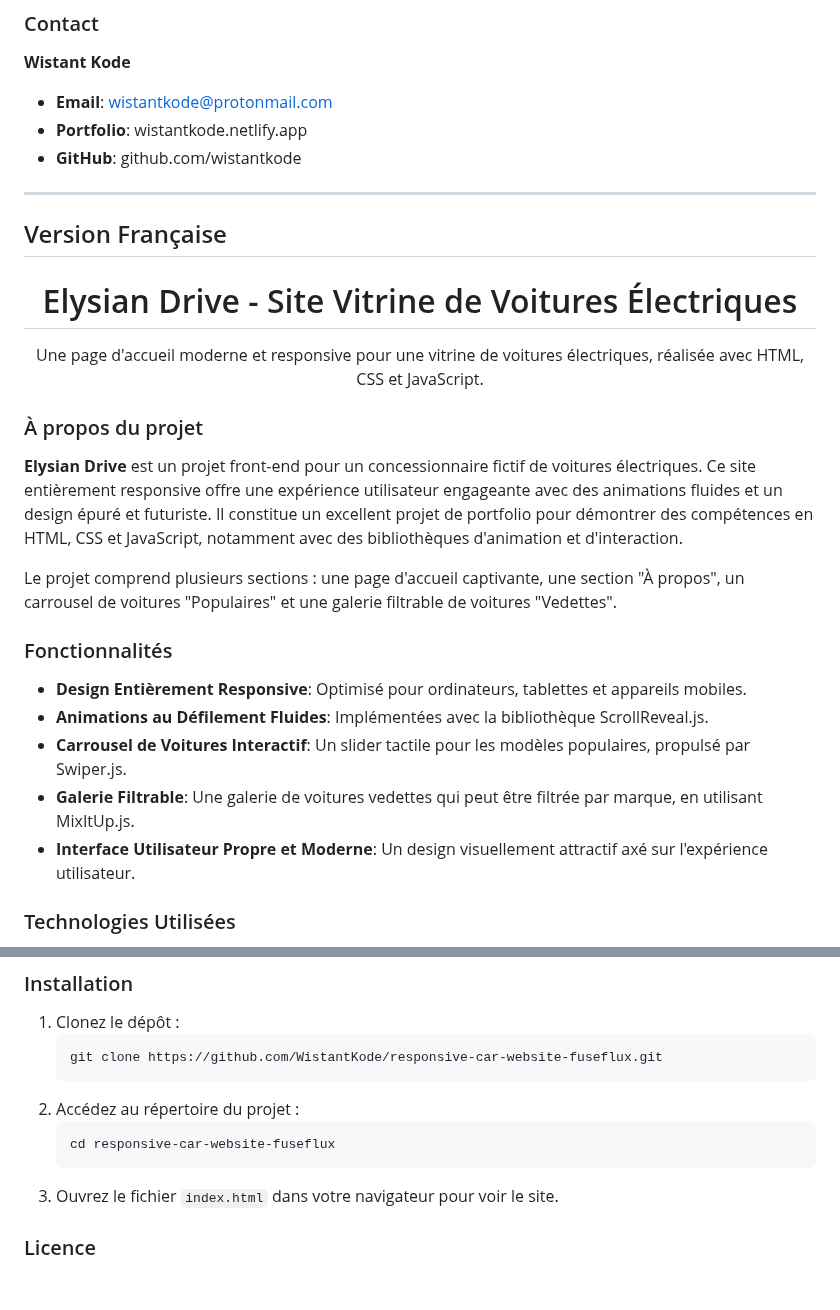
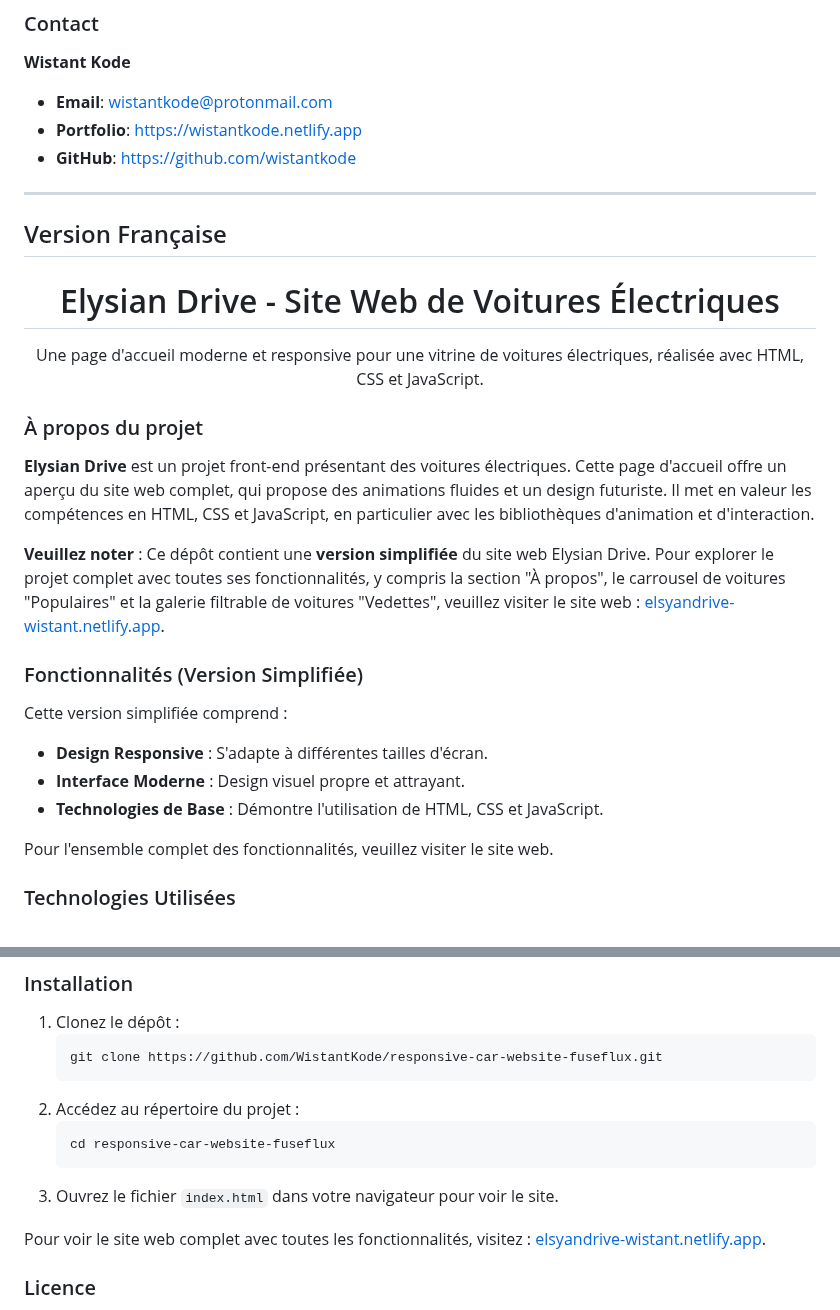
Before and after one commit to WistantKode/responsive-car-website, a Markdown page: README.md, 2 parts joined by grey strips. Rendered like a GitHub page; blank space fills up the shorter version.

````diff
--- a/README.md
+++ b/README.md
@@ -67,8 +60,8 @@ Please see the LICENSE file for more details. In short, you are free to use and
 
 **Wistant Kode**
 *   **Email**: wistantkode@protonmail.com
-*   **Portfolio**: wistantkode.netlify.app
-*   **GitHub**: github.com/wistantkode
+*   **Portfolio**: https://wistantkode.netlify.app
+*   **GitHub**: https://github.com/wistantkode
 
 ---
 
@@ -85,7 +78,7 @@ Please see the LICENSE file for more details. In short, you are free to use and
 ## Version Française
 
 <div align="center">
-  <h1>Elysian Drive - Site Vitrine de Voitures Électriques</h1>
+  <h1>Elysian Drive - Site Web de Voitures Électriques</h1>
   <p>
     Une page d'accueil moderne et responsive pour une vitrine de voitures électriques, réalisée avec HTML, CSS et JavaScript.
   </p>
@@ -93,17 +86,19 @@ Please see the LICENSE file for more details. In short, you are free to use and
 
 ### À propos du projet
 
-**Elysian Drive** est un projet front-end pour un concessionnaire fictif de voitures électriques. Ce site entièrement responsive offre une expérience utilisateur engageante avec des animations fluides et un design épuré et futuriste. Il constitue un excellent projet de portfolio pour démontrer des compétences en HTML, CSS et JavaScript, notamment avec des bibliothèques d'animation et d'interaction.
+**Elysian Drive** est un projet front-end présentant des voitures électriques. Cette page d'accueil offre un aperçu du site web complet, qui propose des animations fluides et un design futuriste. Il met en valeur les compétences en HTML, CSS et JavaScript, en particulier avec les bibliothèques d'animation et d'interaction.
 
-Le projet comprend plusieurs sections : une page d'accueil captivante, une section "À propos", un carrousel de voitures "Populaires" et une galerie filtrable de voitures "Vedettes".
+**Veuillez noter** : Ce dépôt contient une **version simplifiée** du site web Elysian Drive. Pour explorer le projet complet avec toutes ses fonctionnalités, y compris la section "À propos", le carrousel de voitures "Populaires" et la galerie filtrable de voitures "Vedettes", veuillez visiter le site web : [elsyandrive-wistant.netlify.app](https://elsyandrive-wistant.netlify.app/).
 
-### Fonctionnalités
+### Fonctionnalités (Version Simplifiée)
 
-*   **Design Entièrement Responsive**: Optimisé pour ordinateurs, tablettes et appareils mobiles.
-*   **Animations au Défilement Fluides**: Implémentées avec la bibliothèque ScrollReveal.js.
-*   **Carrousel de Voitures Interactif**: Un slider tactile pour les modèles populaires, propulsé par Swiper.js.
-*   **Galerie Filtrable**: Une galerie de voitures vedettes qui peut être filtrée par marque, en utilisant MixItUp.js.
-*   **Interface Utilisateur Propre et Moderne**: Un design visuellement attractif axé sur l'expérience utilisateur.
+Cette version simplifiée comprend :
+
+*   **Design Responsive** : S'adapte à différentes tailles d'écran.
+*   **Interface Moderne** : Design visuel propre et attrayant.
+*   **Technologies de Base** : Démontre l'utilisation de HTML, CSS et JavaScript.
+
+Pour l'ensemble complet des fonctionnalités, veuillez visiter le site web.
 
 ### Technologies Utilisées
 
@@ -128,6 +123,8 @@ Le projet comprend plusieurs sections : une page d'accueil captivante, une secti
     ```
 3.  Ouvrez le fichier `index.html` dans votre navigateur pour voir le site.
 
+Pour voir le site web complet avec toutes les fonctionnalités, visitez : [elsyandrive-wistant.netlify.app](https://elsyandrive-wistant.netlify.app/).
+
 ### Licence
 
 Ce projet est sous la **Licence Internationale Creative Commons Attribution-NonCommercial-ShareAlike 4.0**. Vous êtes libre d'utiliser et d'adapter ce code à des fins éducatives et personnelles uniquement. L'utilisation commerciale est interdite.
````
Also changed, not shown: other parts of README.md (+16 -23 lines).
